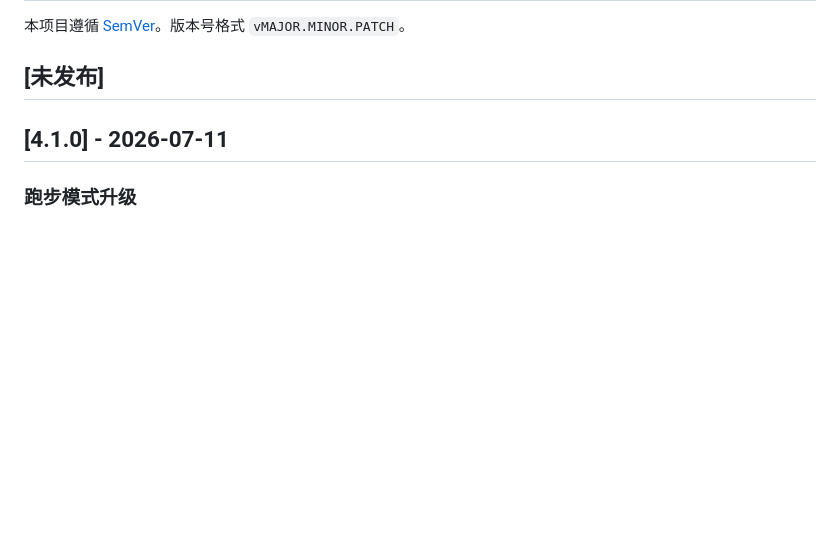
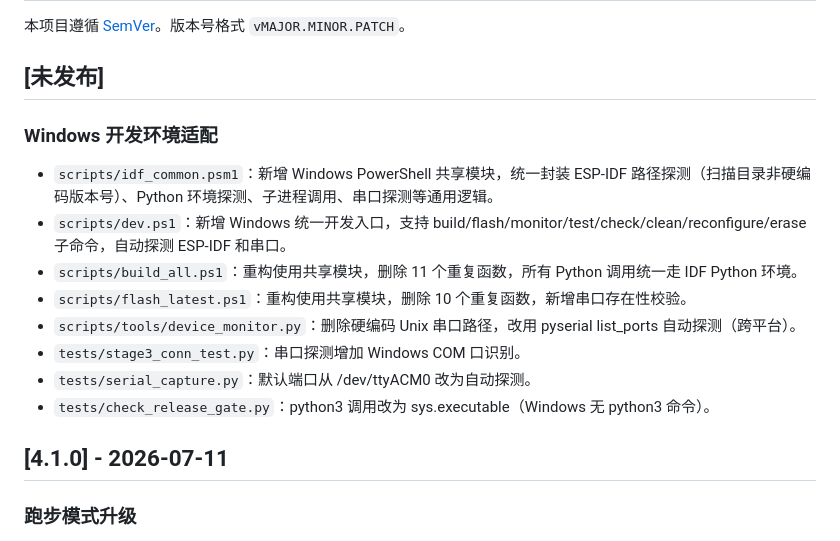
Before and after one commit to MengEn-Ink/bikepower-c, a Markdown page: CHANGELOG.md, the part around the change. GitHub-like rendering; blank space fills up the shorter version.

Commit message:
docs: 更新 CHANGELOG 和 PROGRESS 记录 Windows 适配工作
CHANGELOG.md：新增 [未发布] 段记录 Windows 开发环境适配

PROGRESS.md：新增阶段14 Windows 开发环境适配

Co-authored-by: AI <ai@trae>

Model: GLM-5.2

```diff
--- a/CHANGELOG.md
+++ b/CHANGELOG.md
@@ -3,6 +3,16 @@
 本项目遵循 [SemVer](https://semver.org/lang/zh-CN/)。版本号格式 `vMAJOR.MINOR.PATCH`。
 
 ## [未发布]
+
+### Windows 开发环境适配
+- `scripts/idf_common.psm1`：新增 Windows PowerShell 共享模块，统一封装 ESP-IDF 路径探测（扫描目录非硬编码版本号）、Python 环境探测、子进程调用、串口探测等通用逻辑。
+- `scripts/dev.ps1`：新增 Windows 统一开发入口，支持 build/flash/monitor/test/check/clean/reconfigure/erase 子命令，自动探测 ESP-IDF 和串口。
+- `scripts/build_all.ps1`：重构使用共享模块，删除 11 个重复函数，所有 Python 调用统一走 IDF Python 环境。
+- `scripts/flash_latest.ps1`：重构使用共享模块，删除 10 个重复函数，新增串口存在性校验。
+- `scripts/tools/device_monitor.py`：删除硬编码 Unix 串口路径，改用 pyserial list_ports 自动探测（跨平台）。
+- `tests/stage3_conn_test.py`：串口探测增加 Windows COM 口识别。
+- `tests/serial_capture.py`：默认端口从 /dev/ttyACM0 改为自动探测。
+- `tests/check_release_gate.py`：python3 调用改为 sys.executable（Windows 无 python3 命令）。
 
 ## [4.1.0] - 2026-07-11
 
```
Also changed, not shown: PROGRESS.md (+1 -0 lines).
